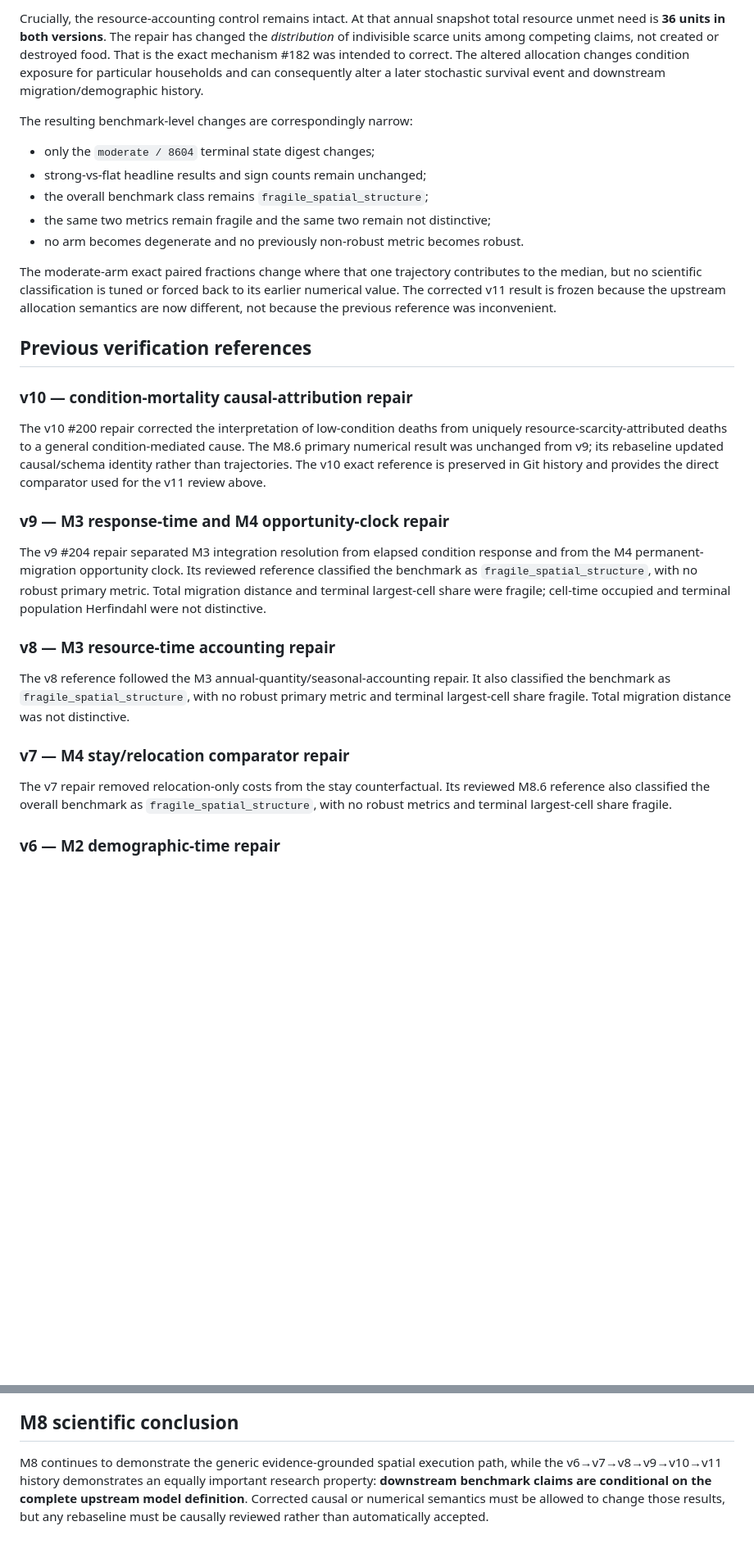
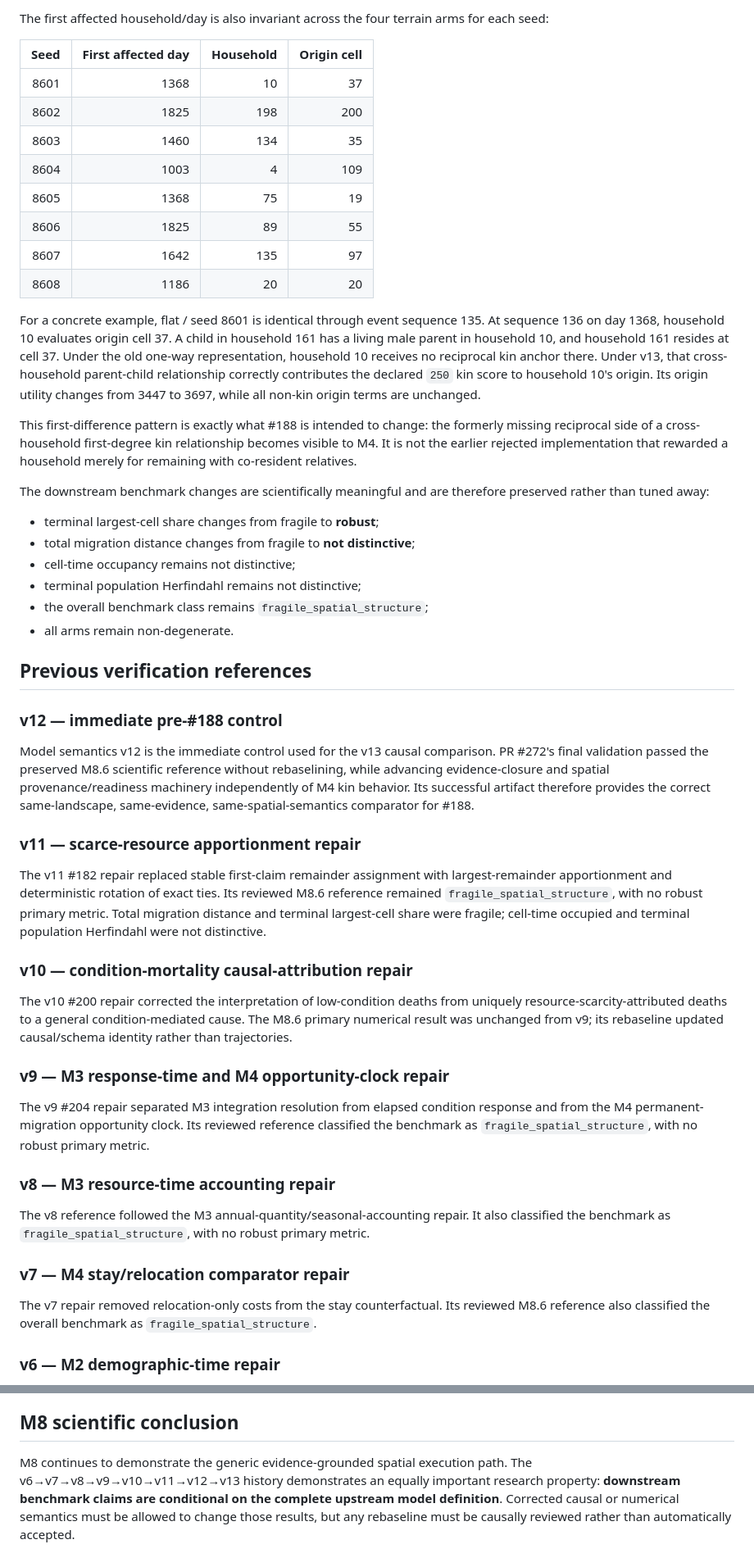
Before and after one commit to Datengu/anthrosim, a Markdown page: docs/research/m8-first-evidence-grounded-benchmark-result.md, 2 parts joined by grey strips. Shown at 82% size. GitHub-like rendering; blank space fills up the shorter version.

```diff
--- a/docs/research/m8-first-evidence-grounded-benchmark-result.md
+++ b/docs/research/m8-first-evidence-grounded-benchmark-result.md
@@ -50,33 +68,55 @@ That run is identical through day `29,930`. The first authoritative causal diver
 
-Crucially, the resource-accounting control remains intact. At that annual snapshot total resource unmet need is **36 units in both versions**. The repair has changed the *distribution* of indivisible scarce units among competing claims, not created or destroyed food. That is the exact mechanism #182 was intended to correct. The altered allocation changes condition exposure for particular households and can consequently alter a later stochastic survival event and downstream migration/demographic history.
+The first affected household/day is also invariant across the four terrain arms for each seed:
 
-The resulting benchmark-level changes are correspondingly narrow:
+| Seed | First affected day | Household | Origin cell |
+| ---: | ---: | ---: | ---: |
+| 8601 | 1368 | 10 | 37 |
+| 8602 | 1825 | 198 | 200 |
+| 8603 | 1460 | 134 | 35 |
+| 8604 | 1003 | 4 | 109 |
+| 8605 | 1368 | 75 | 19 |
+| 8606 | 1825 | 89 | 55 |
+| 8607 | 1642 | 135 | 97 |
+| 8608 | 1186 | 20 | 20 |
 
-- only the `moderate / 8604` terminal state digest changes;
-- strong-vs-flat headline results and sign counts remain unchanged;
+For a concrete example, flat / seed 8601 is identical through event sequence 135. At sequence 136 on day 1368, household 10 evaluates origin cell 37. A child in household 161 has a living male parent in household 10, and household 161 resides at cell 37. Under the old one-way representation, household 10 receives no reciprocal kin anchor there. Under v13, that cross-household parent-child relationship correctly contributes the declared `250` kin score to household 10's origin. Its origin utility changes from 3447 to 3697, while all non-kin origin terms are unchanged.
+
+This first-difference pattern is exactly what #188 is intended to change: the formerly missing reciprocal side of a cross-household first-degree kin relationship becomes visible to M4. It is not the earlier rejected implementation that rewarded a household merely for remaining with co-resident relatives.
+
+The downstream benchmark changes are scientifically meaningful and are therefore preserved rather than tuned away:
+
+- terminal largest-cell share changes from fragile to **robust**;
+- total migration distance changes from fragile to **not distinctive**;
+- cell-time occupancy remains not distinctive;
+- terminal population Herfindahl remains not distinctive;
 - the overall benchmark class remains `fragile_spatial_structure`;
-- the same two metrics remain fragile and the same two remain not distinctive;
-- no arm becomes degenerate and no previously non-robust metric becomes robust.
-
-The moderate-arm exact paired fractions change where that one trajectory contributes to the median, but no scientific classification is tuned or forced back to its earlier numerical value. The corrected v11 result is frozen because the upstream allocation semantics are now different, not because the previous reference was inconvenient.
+- all arms remain non-degenerate.
 
 ## Previous verification references
 
+### v12 — immediate pre-#188 control
+
+Model semantics v12 is the immediate control used for the v13 causal comparison. PR #272's final validation passed the preserved M8.6 scientific reference without rebaselining, while advancing evidence-closure and spatial provenance/readiness machinery independently of M4 kin behavior. Its successful artifact therefore provides the correct same-landscape, same-evidence, same-spatial-semantics comparator for #188.
+
+### v11 — scarce-resource apportionment repair
+
+The v11 #182 repair replaced stable first-claim remainder assignment with largest-remainder apportionment and deterministic rotation of exact ties. Its reviewed M8.6 reference remained `fragile_spatial_structure`, with no robust primary metric. Total migration distance and terminal largest-cell share were fragile; cell-time occupied and terminal population Herfindahl were not distinctive.
+
 ### v10 — condition-mortality causal-attribution repair
 
-The v10 #200 repair corrected the interpretation of low-condition deaths from uniquely resource-scarcity-attributed deaths to a general condition-mediated cause. The M8.6 primary numerical result was unchanged from v9; its rebaseline updated causal/schema identity rather than trajectories. The v10 exact reference is preserved in Git history and provides the direct comparator used for the v11 review above.
+The v10 #200 repair corrected the interpretation of low-condition deaths from uniquely resource-scarcity-attributed deaths to a general condition-mediated cause. The M8.6 primary numerical result was unchanged from v9; its rebaseline updated causal/schema identity rather than trajectories.
 
 ### v9 — M3 response-time and M4 opportunity-clock repair
 
-The v9 #204 repair separated M3 integration resolution from elapsed condition response and from the M4 permanent-migration opportunity clock. Its reviewed reference classified the benchmark as `fragile_spatial_structure`, with no robust primary metric. Total migration distance and terminal largest-cell share were fragile; cell-time occupied and terminal population Herfindahl were not distinctive.
+The v9 #204 repair separated M3 integration resolution from elapsed condition response and from the M4 permanent-migration opportunity clock. Its reviewed reference classified the benchmark as `fragile_spatial_structure`, with no robust primary metric.
 
 ### v8 — M3 resource-time accounting repair
 
-The v8 reference followed the M3 annual-quantity/seasonal-accounting repair. It also classified the benchmark as `fragile_spatial_structure`, with no robust primary metric and terminal largest-cell share fragile. Total migration distance was not distinctive.
+The v8 reference followed the M3 annual-quantity/seasonal-accounting repair. It also classified the benchmark as `fragile_spatial_structure`, with no robust primary metric.
 
 ### v7 — M4 stay/relocation comparator repair
 
-The v7 repair removed relocation-only costs from the stay counterfactual. Its reviewed M8.6 reference also classified the overall benchmark as `fragile_spatial_structure`, with no robust metrics and terminal largest-cell share fragile.
+The v7 repair removed relocation-only costs from the stay counterfactual. Its reviewed M8.6 reference also classified the overall benchmark as `fragile_spatial_structure`.
 
 ### v6 — M2 demographic-time repair
 
@@ -130,4 +170,4 @@ The dedicated workflow preserves its generated artifact even when a frozen-refer
 
 ## M8 scientific conclusion
 
-M8 continues to demonstrate the generic evidence-grounded spatial execution path, while the v6→v7→v8→v9→v10→v11 history demonstrates an equally important research property: **downstream benchmark claims are conditional on the complete upstream model definition**. Corrected causal or numerical semantics must be allowed to change those results, but any rebaseline must be causally reviewed rather than automatically accepted.
+M8 continues to demonstrate the generic evidence-grounded spatial execution path. The v6→v7→v8→v9→v10→v11→v12→v13 history demonstrates an equally important research property: **downstream benchmark claims are conditional on the complete upstream model definition**. Corrected causal or numerical semantics must be allowed to change those results, but any rebaseline must be causally reviewed rather than automatically accepted.
```
Also changed, not shown: other parts of docs/research/m8-first-evidence-grounded-benchmark-result.md (+48 -30 lines).
